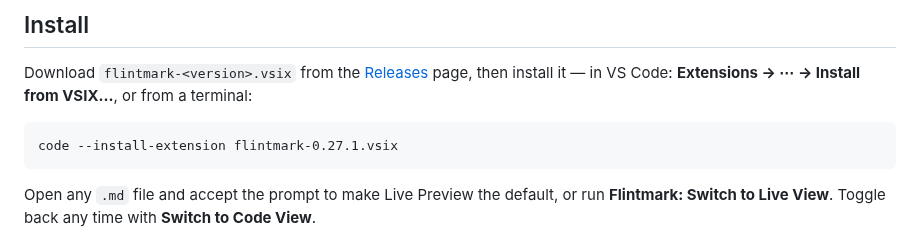
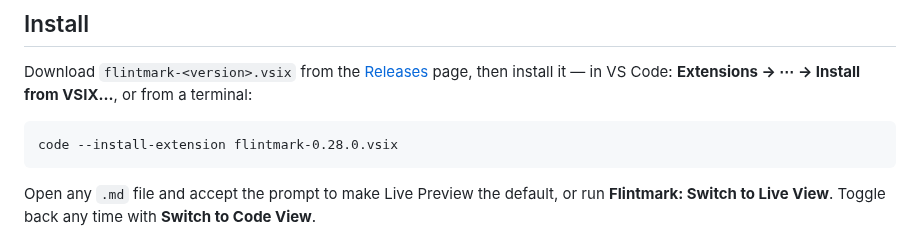
Before and after one commit to quboliu/flintmark, a Markdown page: README.md, the part around one of its changes. GitHub-like rendering.

````diff
--- a/README.md
+++ b/README.md
@@ -95,7 +103,7 @@ Download `flintmark-<version>.vsix` from the
 in VS Code: **Extensions → ⋯ → Install from VSIX…**, or from a terminal:
 
 ```
-code --install-extension flintmark-0.27.1.vsix
+code --install-extension flintmark-0.28.0.vsix
 ```
 
 Open any `.md` file and accept the prompt to make Live Preview the default, or run
````
Also changed, not shown: other parts of README.md (+8 -0 lines), CHANGELOG.md (+12 -0 lines), README.zh-CN.md (+9 -1 lines), media/shots/images.png (added), 2 other files.
